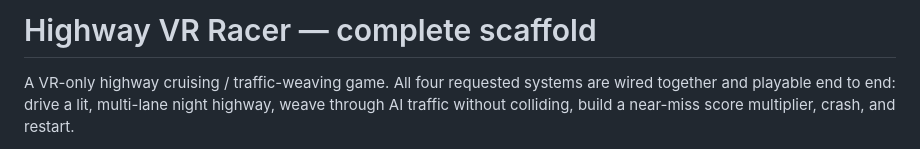
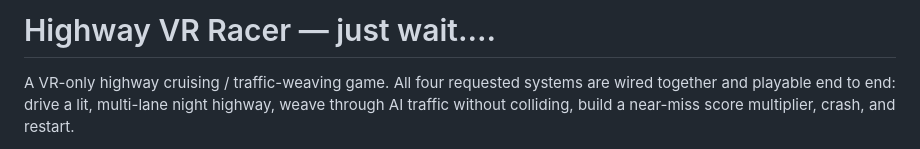
Before and after one commit to babyowl1990-cloud/improved-octo-fortnight, a Markdown page: README.md, the part around the change. GitHub-like rendering.

Commit message:
Update project title in README.md

```diff
--- a/README.md
+++ b/README.md
@@ -1,4 +1,4 @@
-# Highway VR Racer — complete scaffold
+# Highway VR Racer — just wait....
 
 A VR-only highway cruising / traffic-weaving game. All four requested
 systems are wired together and playable end to end: drive a lit,
```
